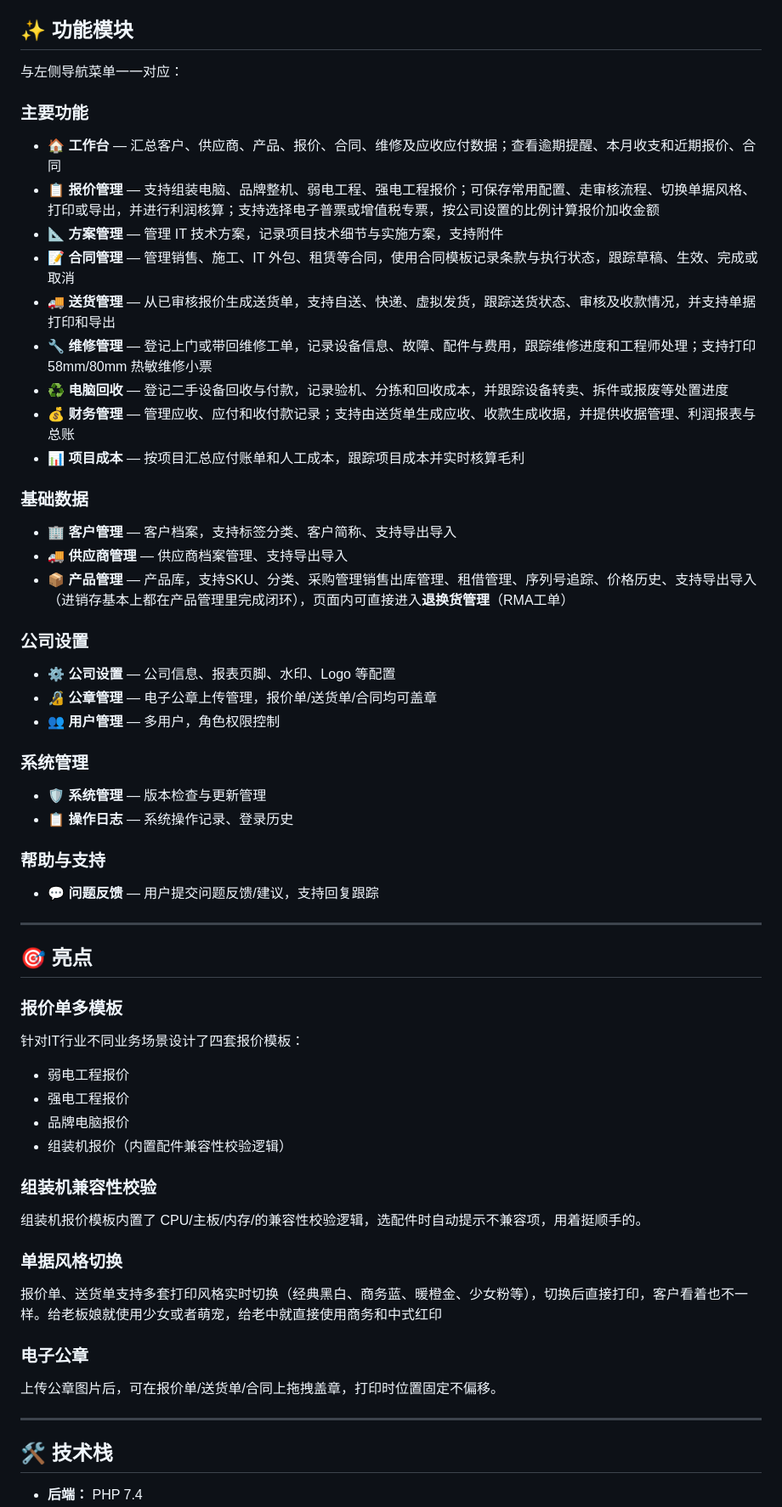
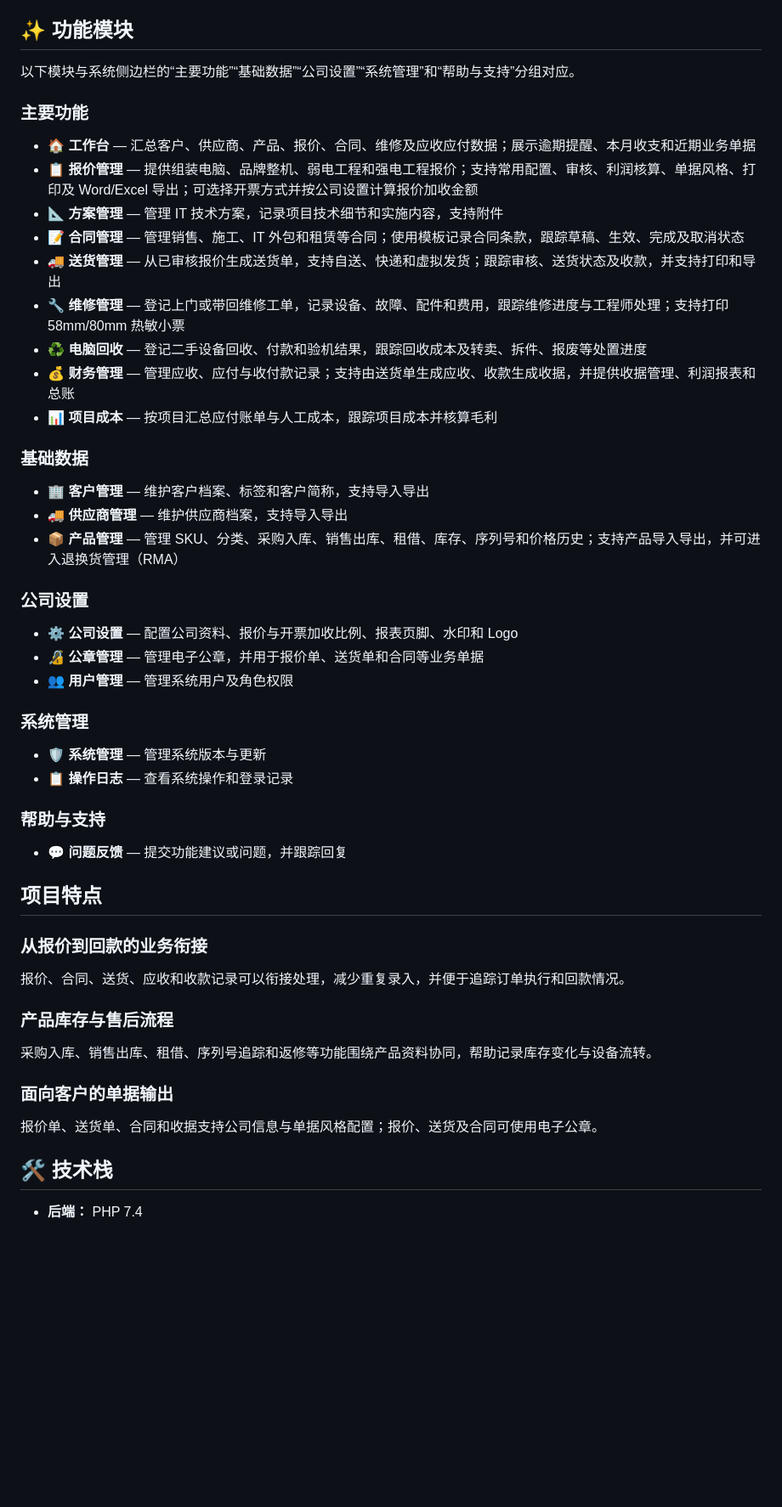
Before and after one commit to kaier0922/myerp, a Markdown page: README.md, the part around one of its changes. Shown at 85% size. GitHub-like rendering; blank space fills up the shorter version.

```diff
--- a/README.md
+++ b/README.md
@@ -37,57 +18,51 @@ https://github.com/kaier0922/myerp/releases/download/v1.1.0/demo.mp4
 
 ## ✨ 功能模块
 
-与左侧导航菜单一一对应：
+以下模块与系统侧边栏的“主要功能”“基础数据”“公司设置”“系统管理”和“帮助与支持”分组对应。
 
 ### 主要功能
-- **🏠 工作台** — 汇总客户、供应商、产品、报价、合同、维修及应收应付数据；查看逾期提醒、本月收支和近期报价、合同
-- **📋 报价管理** — 支持组装电脑、品牌整机、弱电工程、强电工程报价；可保存常用配置、走审核流程、切换单据风格、打印或导出，并进行利润核算；支持选择电子普票或增值税专票，按公司设置的比例计算报价加收金额
-- **📐 方案管理** — 管理 IT 技术方案，记录项目技术细节与实施方案，支持附件
-- **📝 合同管理** — 管理销售、施工、IT 外包、租赁等合同，使用合同模板记录条款与执行状态，跟踪草稿、生效、完成或取消
-- **🚚 送货管理** — 从已审核报价生成送货单，支持自送、快递、虚拟发货，跟踪送货状态、审核及收款情况，并支持单据打印和导出
-- **🔧 维修管理** — 登记上门或带回维修工单，记录设备信息、故障、配件与费用，跟踪维修进度和工程师处理；支持打印 58mm/80mm 热敏维修小票
-- **♻️ 电脑回收** — 登记二手设备回收与付款，记录验机、分拣和回收成本，并跟踪设备转卖、拆件或报废等处置进度
-- **💰 财务管理** — 管理应收、应付和收付款记录；支持由送货单生成应收、收款生成收据，并提供收据管理、利润报表与总账
-- **📊 项目成本** — 按项目汇总应付账单和人工成本，跟踪项目成本并实时核算毛利
+
+- **🏠 工作台** — 汇总客户、供应商、产品、报价、合同、维修及应收应付数据；展示逾期提醒、本月收支和近期业务单据
+- **📋 报价管理** — 提供组装电脑、品牌整机、弱电工程和强电工程报价；支持常用配置、审核、利润核算、单据风格、打印及 Word/Excel 导出；可选择开票方式并按公司设置计算报价加收金额
+- **📐 方案管理** — 管理 IT 技术方案，记录项目技术细节和实施内容，支持附件
+- **📝 合同管理** — 管理销售、施工、IT 外包和租赁等合同；使用模板记录合同条款，跟踪草稿、生效、完成及取消状态
+- **🚚 送货管理** — 从已审核报价生成送货单，支持自送、快递和虚拟发货；跟踪审核、送货状态及收款，并支持打印和导出
+- **🔧 维修管理** — 登记上门或带回维修工单，记录设备、故障、配件和费用，跟踪维修进度与工程师处理；支持打印 58mm/80mm 热敏小票
+- **♻️ 电脑回收** — 登记二手设备回收、付款和验机结果，跟踪回收成本及转卖、拆件、报废等处置进度
+- **💰 财务管理** — 管理应收、应付与收付款记录；支持由送货单生成应收、收款生成收据，并提供收据管理、利润报表和总账
+- **📊 项目成本** — 按项目汇总应付账单与人工成本，跟踪项目成本并核算毛利
 
 ### 基础数据
-- **🏢 客户管理** — 客户档案，支持标签分类、客户简称、支持导出导入
-- **🚚 供应商管理** — 供应商档案管理、支持导出导入
-- **📦 产品管理** — 产品库，支持SKU、分类、采购管理销售出库管理、租借管理、序列号追踪、价格历史、支持导出导入（进销存基本上都在产品管理里完成闭环），页面内可直接进入**退换货管理**（RMA工单）
+
+- **🏢 客户管理** — 维护客户档案、标签和客户简称，支持导入导出
+- **🚚 供应商管理** — 维护供应商档案，支持导入导出
+- **📦 产品管理** — 管理 SKU、分类、采购入库、销售出库、租借、库存、序列号和价格历史；支持产品导入导出，并可进入退换货管理（RMA）
 
 ### 公司设置
-- **⚙️ 公司设置** — 公司信息、报表页脚、水印、Logo 等配置
-- **🔏 公章管理** — 电子公章上传管理，报价单/送货单/合同均可盖章
-- **👥 用户管理** — 多用户，角色权限控制
+
+- **⚙️ 公司设置** — 配置公司资料、报价与开票加收比例、报表页脚、水印和 Logo
+- **🔏 公章管理** — 管理电子公章，并用于报价单、送货单和合同等业务单据
+- **👥 用户管理** — 管理系统用户及角色权限
 
 ### 系统管理
-- **🛡️ 系统管理** — 版本检查与更新管理
-- **📋 操作日志** — 系统操作记录、登录历史
+
+- **🛡️ 系统管理** — 管理系统版本与更新
+- **📋 操作日志** — 查看系统操作和登录记录
 
 ### 帮助与支持
-- **💬 问题反馈** — 用户提交问题反馈/建议，支持回复跟踪
 
----
+- **💬 问题反馈** — 提交功能建议或问题，并跟踪回复
 
-## 🎯 亮点
+## 项目特点
 
-### 报价单多模板
-针对IT行业不同业务场景设计了四套报价模板：
-- 弱电工程报价
-- 强电工程报价
-- 品牌电脑报价
-- 组装机报价（内置配件兼容性校验逻辑）
+### 从报价到回款的业务衔接
+报价、合同、送货、应收和收款记录可以衔接处理，减少重复录入，并便于追踪订单执行和回款情况。
 
-### 组装机兼容性校验
-组装机报价模板内置了 CPU/主板/内存/的兼容性校验逻辑，选配件时自动提示不兼容项，用着挺顺手的。
+### 产品库存与售后流程
+采购入库、销售出库、租借、序列号追踪和返修等功能围绕产品资料协同，帮助记录库存变化与设备流转。
 
-### 单据风格切换
-报价单、送货单支持多套打印风格实时切换（经典黑白、商务蓝、暖橙金、少女粉等），切换后直接打印，客户看着也不一样。给老板娘就使用少女或者萌宠，给老中就直接使用商务和中式红印
-
-### 电子公章
-上传公章图片后，可在报价单/送货单/合同上拖拽盖章，打印时位置固定不偏移。
-
----
+### 面向客户的单据输出
+报价单、送货单、合同和收据支持公司信息与单据风格配置；报价、送货及合同可使用电子公章。
 
 ## 🛠️ 技术栈
 
```
Also changed, not shown: other parts of README.md (+68 -123 lines).
